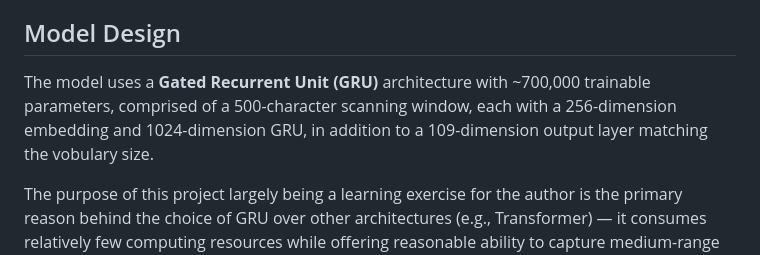
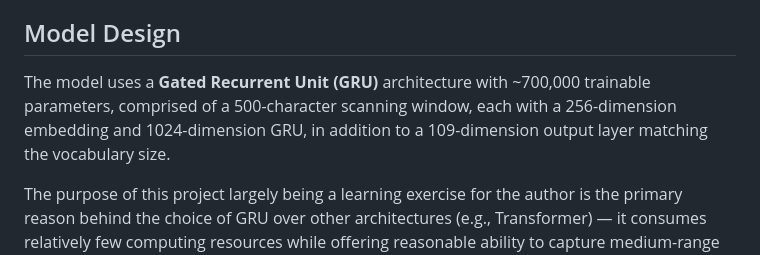
Before and after one commit to ynassab/abstractgenerator, a Markdown page: README.md, the part around the change. Drawn GitHub-style.

Commit message:
Fixed typo in README

```diff
--- a/README.md
+++ b/README.md
@@ -11,7 +11,7 @@ The TensorFlow wheel used in this project can be downloaded from PyPI: https://p
 
 ## Model Design
 
-The model uses a **Gated Recurrent Unit (GRU)** architecture with ~700,000 trainable parameters, comprised of a 500-character scanning window, each with a 256-dimension embedding and 1024-dimension GRU, in addition to a 109-dimension output layer matching the vobulary size.
+The model uses a **Gated Recurrent Unit (GRU)** architecture with ~700,000 trainable parameters, comprised of a 500-character scanning window, each with a 256-dimension embedding and 1024-dimension GRU, in addition to a 109-dimension output layer matching the vocabulary size.
 
 The purpose of this project largely being a learning exercise for the author is the primary reason behind the choice of GRU over other architectures (e.g., Transformer) &mdash; it consumes relatively few computing resources while offering reasonable ability to capture medium-range dependencies, appropriate for paragraph-length academic abstracts.
 
```
